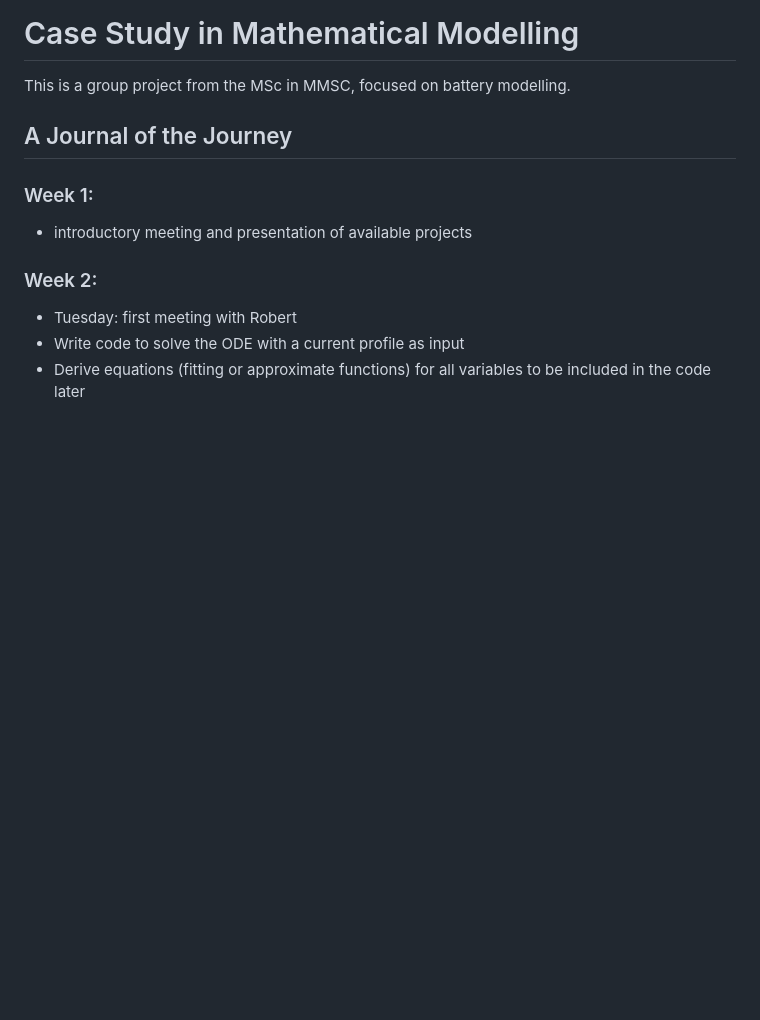
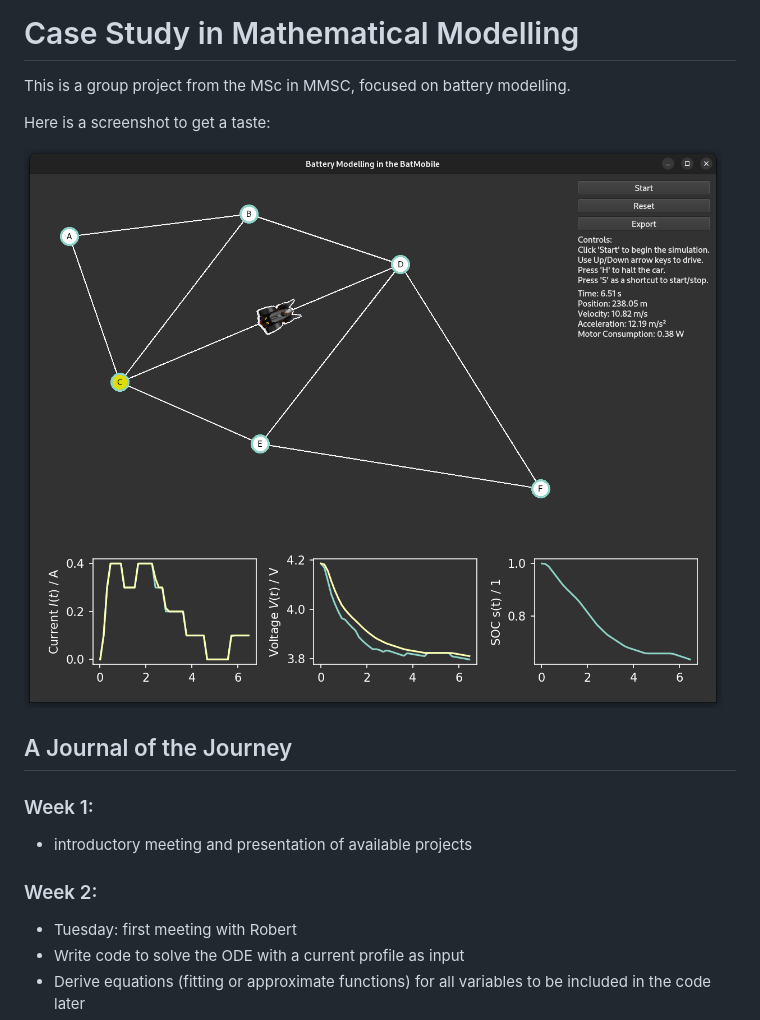
Before and after one commit to MrP01/BatteryModelling, a Markdown page: README.md, the part around the change. Drawn GitHub-style; pictures changed too: interface/assets/screenshot.png (added); blank space fills up the shorter version.

Commit message:
add a Screenshot

```diff
--- a/README.md
+++ b/README.md
@@ -1,6 +1,10 @@
 # Case Study in Mathematical Modelling
 
 This is a group project from the MSc in MMSC, focused on battery modelling.
+
+Here is a screenshot to get a taste:
+
+![Screenshot of the simulator interface](interface/assets/screenshot.png)
 
 ## A Journal of the Journey
 
```
Also changed, not shown: 2 other files.
